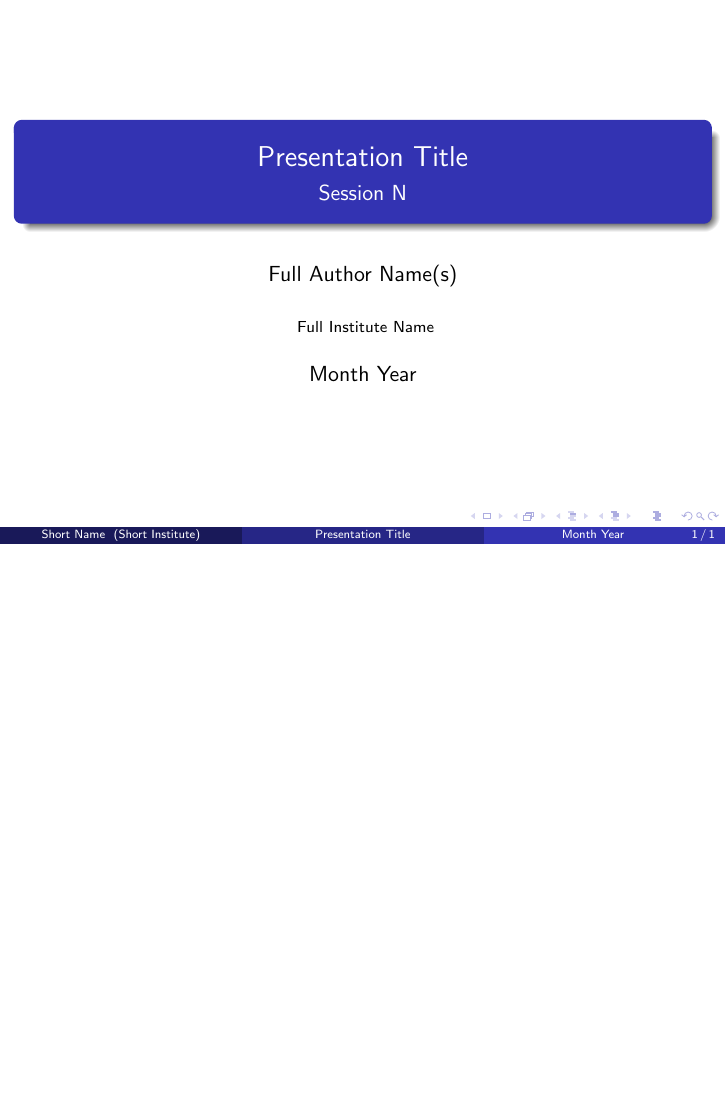
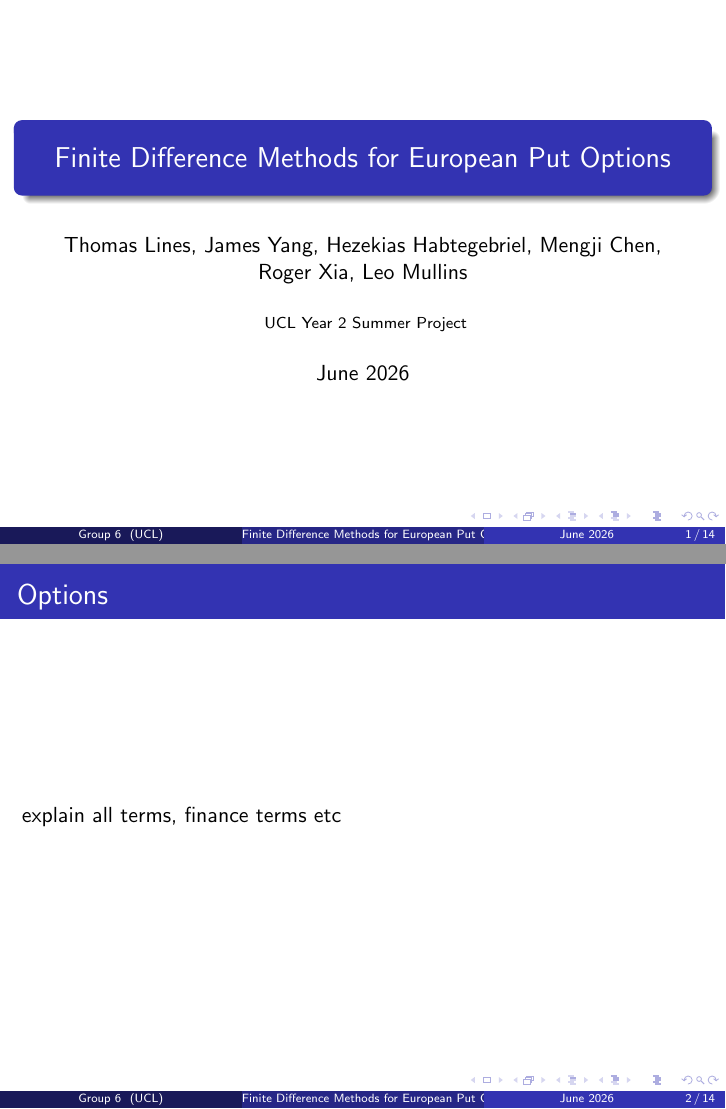
Before and after one commit to Hebobeb0/Year-2-Project-Slides, LaTeX slides (0_main.tex, which reads 1_options.tex, 2_black_scholes.tex, 3_fdm.tex): the whole page before the commit and pages 1 and 2 of 14 after it, the two joined at a grey line, the shorter picture padded with empty space. Compiled offline with pdfLaTeX.

Commit message:
formatting changes

```diff
--- a/main.tex
+++ b/0_main.tex
@@ -14,3 +14,8 @@
 % -------------------------------------------------------
 % TITLE PAGE INFORMATION
 % -------------------------------------------------------
+\title{Finite Difference Methods for European Put Options}
+\subtitle{}
+\author[Group 6]{Thomas Lines, James Yang, Hezekias Habtegebriel, Mengji Chen, Roger Xia, Leo Mullins}
+\institute[UCL]{
+    UCL Year 2 Summer Project
@@ -22,5 +22,5 @@
 }
-\date{Month Year}
+\date{June 2026}
 
 % Logo (replace with your image file)
 % \logo{\includegraphics[height=1cm]{logo.png}}
@@ -36,10 +36,33 @@
   \end{frame}
 }
 
+
+% =======================================================
+
+
 % =======================================================
 \begin{document}
 % =======================================================
-\frame{\titlepage}
+
+\begin{frame}{}
+    \titlepage
+\end{frame}
+
+\include{1_options}
+
+\include{2_black_scholes}
+
+\include{3_fdm}
+
+\include{4_results}
+
+\include{5_comparisons}
+
+\include{6_conclusion}
+
+
+
+
 
 % =======================================================
 \end{document}
--- /dev/null
+++ b/1_options.tex
@@ -0,0 +1,3 @@
+\begin{frame}{Options}
+    explain all terms, finance terms etc
+\end{frame}
--- /dev/null
+++ b/2_black_scholes.tex
@@ -0,0 +1,7 @@
+\begin{frame}{Black-Scholes PDE}
+  \(\frac{\partial F}{\partial t}+\frac{1}{2}\sigma ^{2}S^{2}\frac{\partial ^{2}F}{\partial S^{2}}+rS\frac{\partial F}{\partial S}-rF=0\)
+\end{frame}
+
+\begin{frame}{Boundary Conditions For the European Put Option}
+    [info about boundary conditions]
+\end{frame}
--- /dev/null
+++ b/3_fdm.tex
@@ -0,0 +1 @@
+\begin{frame}{Explicit Finite Difference Method}
@@ -0,0 +6 @@
+\begin{frame}{Explicit Finite Difference Method}
--- /dev/null
+++ b/4_results.tex
@@ -0,0 +1,7 @@
+\begin{frame}{Computational Implementation}
+    explain implementation briefly
+\end{frame}
+
+\begin{frame}{Computational Results}
+    Explain results found by computation
+\end{frame}
--- /dev/null
+++ b/5_comparisons.tex
@@ -0,0 +1,3 @@
+\begin{frame}{Closed-Form Solution}
+    Make comparison of prev. results with the closed from solution
+\end{frame}
--- /dev/null
+++ b/6_conclusion.tex
@@ -0,0 +1,7 @@
+\begin{frame}{Summary}
+    sum up everything
+\end{frame}
+
+\begin{frame}{What next?}
+    Explain explicit vs implciti, crank-nicholson etc etc if time
+\end{frame}
```
Also changed, not shown: examples.tex (line endings or trailing spaces), 0_main.tex (5 more changed lines), 3_fdm.tex (27 more changed lines).
